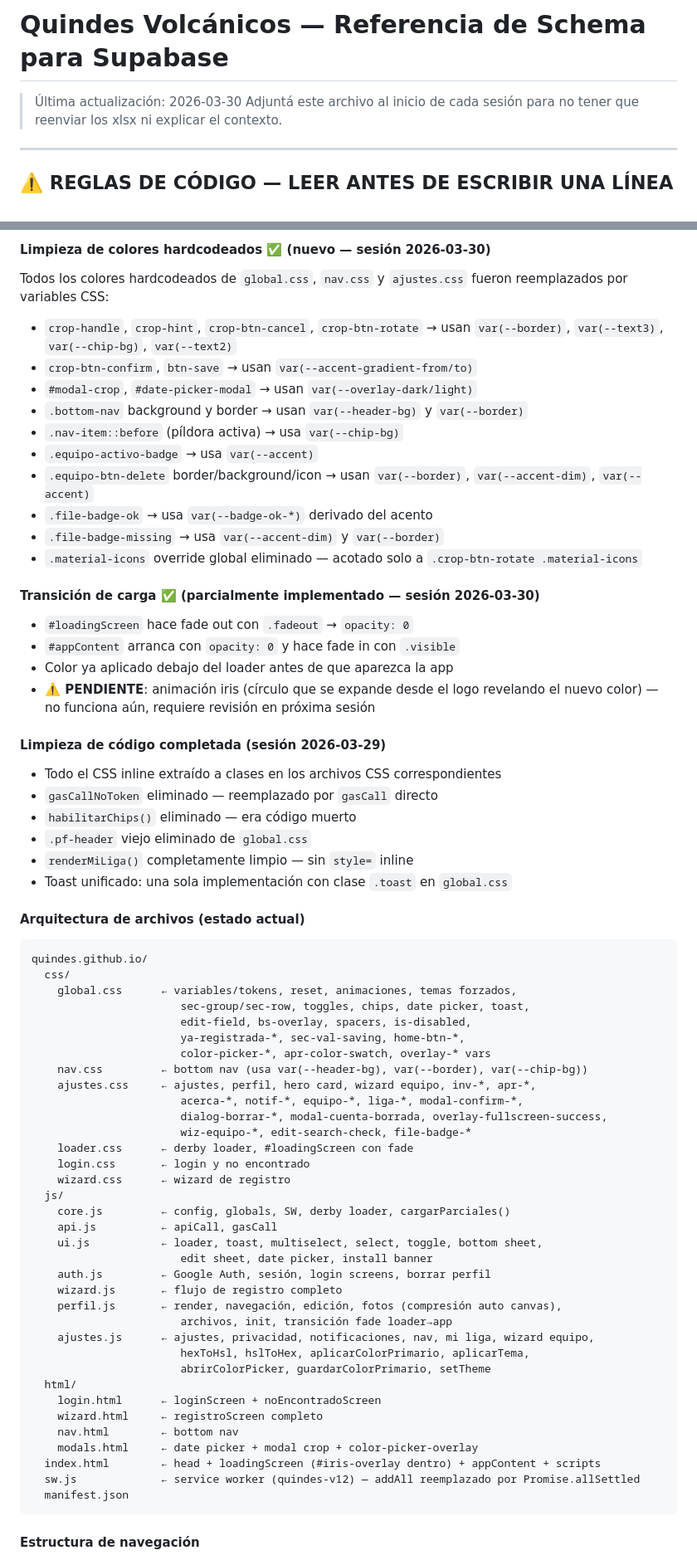
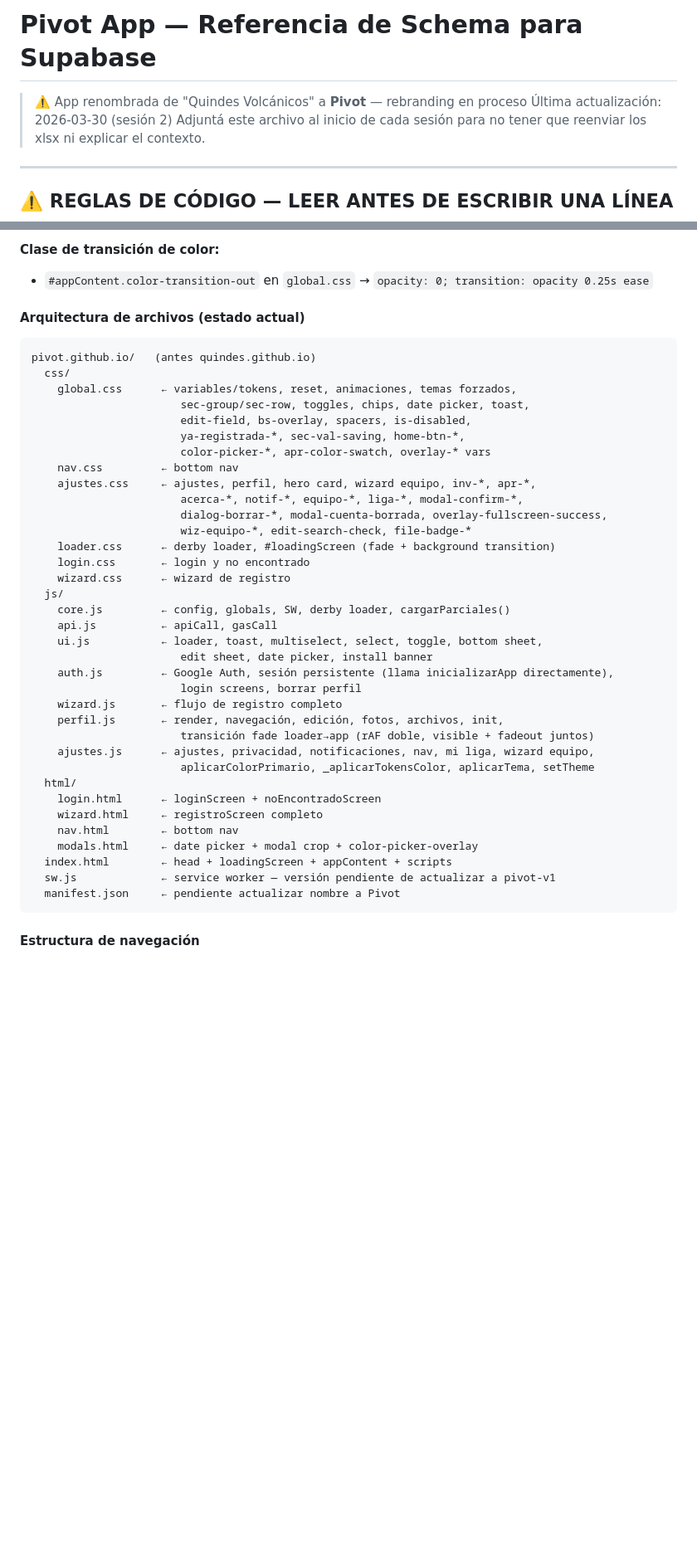
Before and after one commit to quindesvolcanicosrd-sys/quindes.github.io, a Markdown page: quindes-schema-reference.md, 2 parts joined by grey strips. Shown at 83% size. Drawn GitHub-style; blank space fills up the shorter version.

````diff
--- a/quindes-schema-reference.md
+++ b/quindes-schema-reference.md
@@ -1,6 +1,6 @@
-# Quindes Volcánicos — Referencia de Schema para Supabase
-
-> Última actualización: 2026-03-30
+# Pivot App — Referencia de Schema para Supabase
+> ⚠️ App renombrada de "Quindes Volcánicos" a **Pivot** — rebranding en proceso
+> Última actualización: 2026-03-30 (sesión 2)
 > Adjuntá este archivo al inicio de cada sesión para no tener que reenviar los xlsx ni explicar el contexto.
 
 ---
@@ -256,46 +255,21 @@ El admin puede elegir un color primario para el equipo desde Apariencia. Todo el
-#### Limpieza de colores hardcodeados ✅ (nuevo — sesión 2026-03-30)
-Todos los colores hardcodeados de `global.css`, `nav.css` y `ajustes.css` fueron reemplazados por variables CSS:
-
-- `crop-handle`, `crop-hint`, `crop-btn-cancel`, `crop-btn-rotate` → usan `var(--border)`, `var(--text3)`, `var(--chip-bg)`, `var(--text2)`
-- `crop-btn-confirm`, `btn-save` → usan `var(--accent-gradient-from/to)`
-- `#modal-crop`, `#date-picker-modal` → usan `var(--overlay-dark/light)`
-- `.bottom-nav` background y border → usan `var(--header-bg)` y `var(--border)`
-- `.nav-item::before` (píldora activa) → usa `var(--chip-bg)`
-- `.equipo-activo-badge` → usa `var(--accent)`
-- `.equipo-btn-delete` border/background/icon → usan `var(--border)`, `var(--accent-dim)`, `var(--accent)`
-- `.file-badge-ok` → usa `var(--badge-ok-*)` derivado del acento
-- `.file-badge-missing` → usa `var(--accent-dim)` y `var(--border)`
-- `.material-icons` override global eliminado — acotado solo a `.crop-btn-rotate .material-icons`
-
-#### Transición de carga ✅ (parcialmente implementado — sesión 2026-03-30)
-- `#loadingScreen` hace fade out con `.fadeout` → `opacity: 0`
-- `#appContent` arranca con `opacity: 0` y hace fade in con `.visible`
-- Color ya aplicado debajo del loader antes de que aparezca la app
-- **⚠️ PENDIENTE**: animación iris (círculo que se expande desde el logo revelando el nuevo color) — no funciona aún, requiere revisión en próxima sesión
-
-#### Limpieza de código completada (sesión 2026-03-29)
-- Todo el CSS inline extraído a clases en los archivos CSS correspondientes
-- `gasCallNoToken` eliminado — reemplazado por `gasCall` directo
-- `habilitarChips()` eliminado — era código muerto
-- `.pf-header` viejo eliminado de `global.css`
-- `renderMiLiga()` completamente limpio — sin `style=` inline
-- Toast unificado: una sola implementación con clase `.toast` en `global.css`
+**Clase de transición de color:**
+- `#appContent.color-transition-out` en `global.css` → `opacity: 0; transition: opacity 0.25s ease`
 
 #### Arquitectura de archivos (estado actual)
 ```
-quindes.github.io/
+pivot.github.io/   (antes quindes.github.io)
   css/
     global.css      ← variables/tokens, reset, animaciones, temas forzados,
                        sec-group/sec-row, toggles, chips, date picker, toast,
                        edit-field, bs-overlay, spacers, is-disabled,
                        ya-registrada-*, sec-val-saving, home-btn-*,
                        color-picker-*, apr-color-swatch, overlay-* vars
-    nav.css         ← bottom nav (usa var(--header-bg), var(--border), var(--chip-bg))
+    nav.css         ← bottom nav
     ajustes.css     ← ajustes, perfil, hero card, wizard equipo, inv-*, apr-*,
                        acerca-*, notif-*, equipo-*, liga-*, modal-confirm-*,
                        dialog-borrar-*, modal-cuenta-borrada, overlay-fullscreen-success,
                        wiz-equipo-*, edit-search-check, file-badge-*
-    loader.css      ← derby loader, #loadingScreen con fade
+    loader.css      ← derby loader, #loadingScreen (fade + background transition)
     login.css       ← login y no encontrado
     wizard.css      ← wizard de registro
   js/
@@ -303,21 +277,21 @@ quindes.github.io/
     api.js          ← apiCall, gasCall
     ui.js           ← loader, toast, multiselect, select, toggle, bottom sheet,
                        edit sheet, date picker, install banner
-    auth.js         ← Google Auth, sesión, login screens, borrar perfil
+    auth.js         ← Google Auth, sesión persistente (llama inicializarApp directamente),
+                       login screens, borrar perfil
     wizard.js       ← flujo de registro completo
-    perfil.js       ← render, navegación, edición, fotos (compresión auto canvas),
-                       archivos, init, transición fade loader→app
+    perfil.js       ← render, navegación, edición, fotos, archivos, init,
+                       transición fade loader→app (rAF doble, visible + fadeout juntos)
     ajustes.js      ← ajustes, privacidad, notificaciones, nav, mi liga, wizard equipo,
-                       hexToHsl, hslToHex, aplicarColorPrimario, aplicarTema,
-                       abrirColorPicker, guardarColorPrimario, setTheme
+                       aplicarColorPrimario, _aplicarTokensColor, aplicarTema, setTheme
   html/
     login.html      ← loginScreen + noEncontradoScreen
     wizard.html     ← registroScreen completo
     nav.html        ← bottom nav
     modals.html     ← date picker + modal crop + color-picker-overlay
-  index.html        ← head + loadingScreen (#iris-overlay dentro) + appContent + scripts
-  sw.js             ← service worker (quindes-v12) — addAll reemplazado por Promise.allSettled
-  manifest.json
+  index.html        ← head + loadingScreen + appContent + scripts
+  sw.js             ← service worker — versión pendiente de actualizar a pivot-v1
+  manifest.json     ← pendiente actualizar nombre a Pivot
 ```
 
 #### Estructura de navegación
````
Also changed, not shown: other parts of quindes-schema-reference.md (+54 -53 lines).
